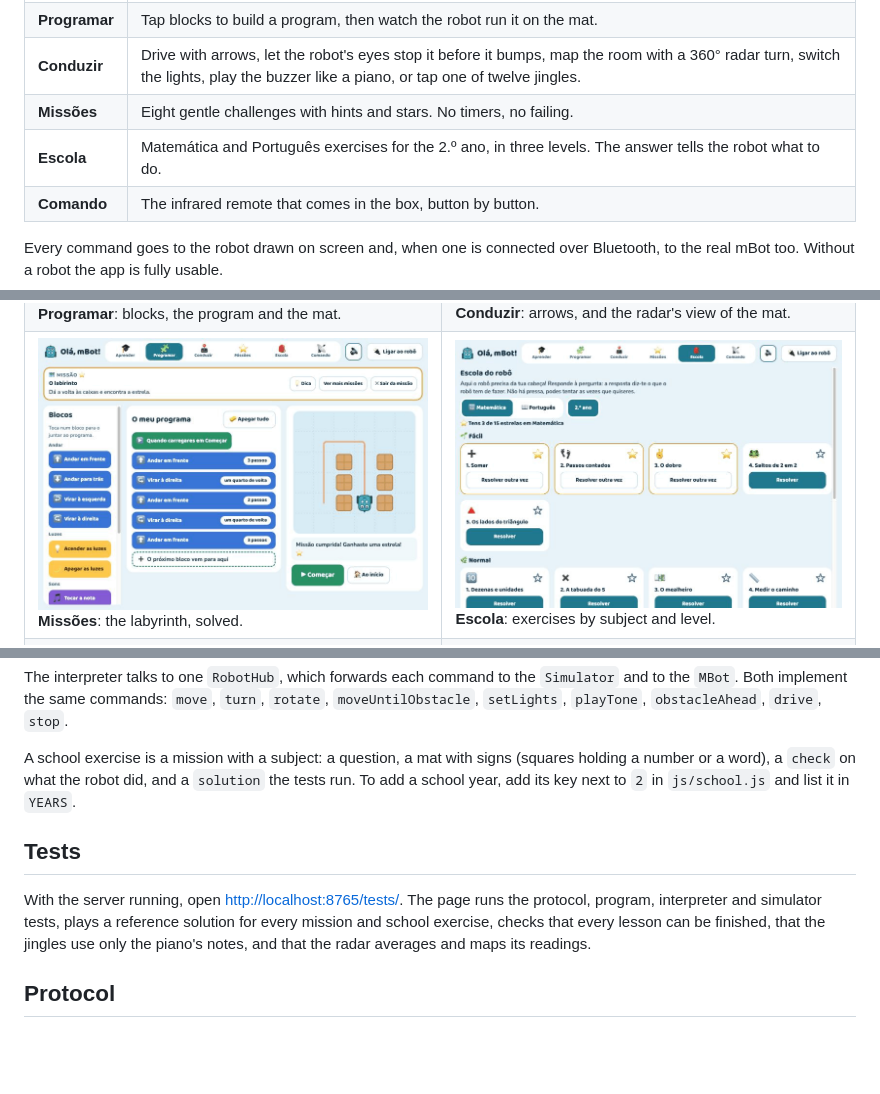
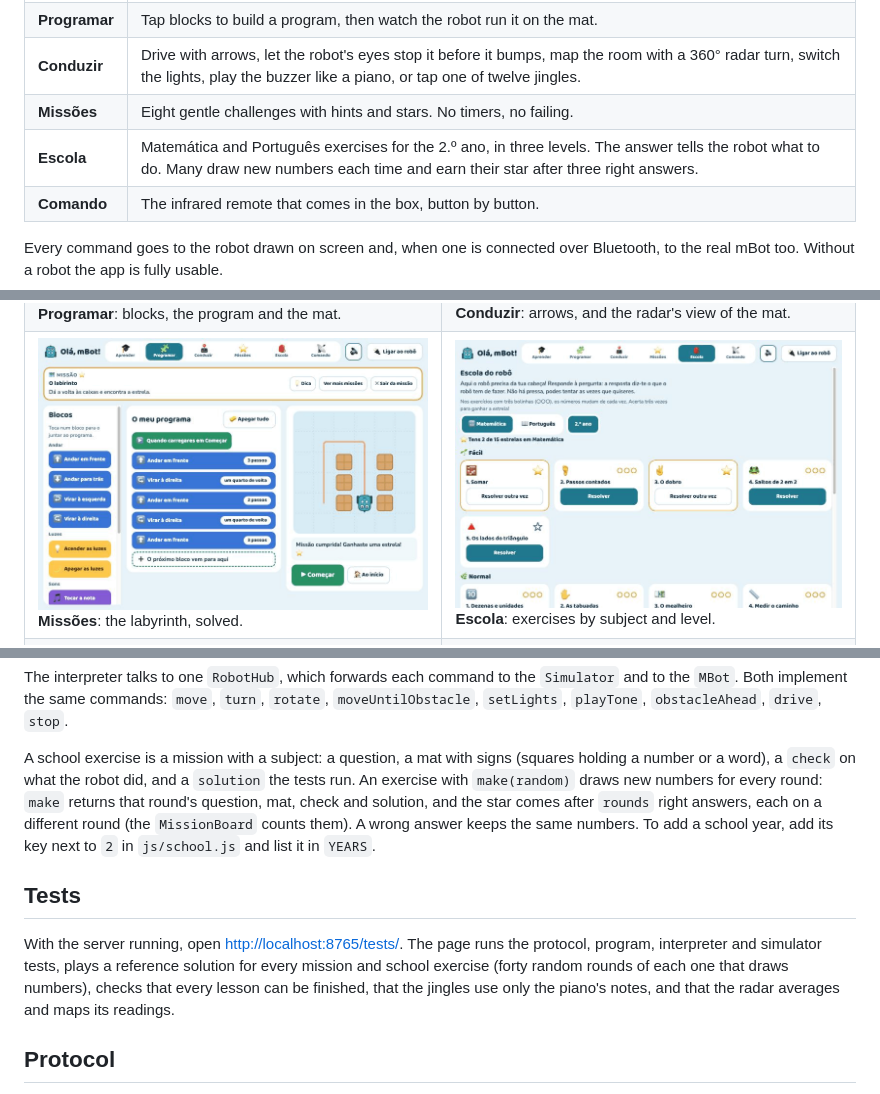
Before and after one commit to EmanuelGoncalves/ola-mbot, a Markdown page: README.md, 3 parts joined by grey strips. Rendered like a GitHub page; pictures changed too: docs/screenshots/escola.png; blank space fills up the shorter version.

```diff
--- a/README.md
+++ b/README.md
@@ -10,7 +10,7 @@ It has six tabs:
 | **Programar** | Tap blocks to build a program, then watch the robot run it on the mat. |
 | **Conduzir** | Drive with arrows, let the robot's eyes stop it before it bumps, map the room with a 360° radar turn, switch the lights, play the buzzer like a piano, or tap one of twelve jingles. |
 | **Missões** | Eight gentle challenges with hints and stars. No timers, no failing. |
-| **Escola** | Matemática and Português exercises for the 2.º ano, in three levels. The answer tells the robot what to do. |
+| **Escola** | Matemática and Português exercises for the 2.º ano, in three levels. The answer tells the robot what to do. Many draw new numbers each time and earn their star after three right answers. |
 | **Comando** | The infrared remote that comes in the box, button by button. |
 
 Every command goes to the robot drawn on screen and, when one is connected over
@@ -103,14 +103,18 @@ The interpreter talks to one `RobotHub`, which forwards each command to the
 
 A school exercise is a mission with a subject: a question, a mat with signs
 (squares holding a number or a word), a `check` on what the robot did, and a
-`solution` the tests run. To add a school year, add its key next to `2` in
-`js/school.js` and list it in `YEARS`.
+`solution` the tests run. An exercise with `make(random)` draws new numbers for
+every round: `make` returns that round's question, mat, check and solution, and
+the star comes after `rounds` right answers, each on a different round (the
+`MissionBoard` counts them). A wrong answer keeps the same numbers. To add a
+school year, add its key next to `2` in `js/school.js` and list it in `YEARS`.
 
 ## Tests
 
 With the server running, open <http://localhost:8765/tests/>. The page runs the
 protocol, program, interpreter and simulator tests, plays a reference solution
-for every mission and school exercise, checks that every lesson can be finished,
+for every mission and school exercise (forty random rounds of each one that
+draws numbers), checks that every lesson can be finished,
 that the jingles use only the piano's notes, and that the radar averages and
 maps its readings.
 
```
Also changed, not shown: 8 other files.
